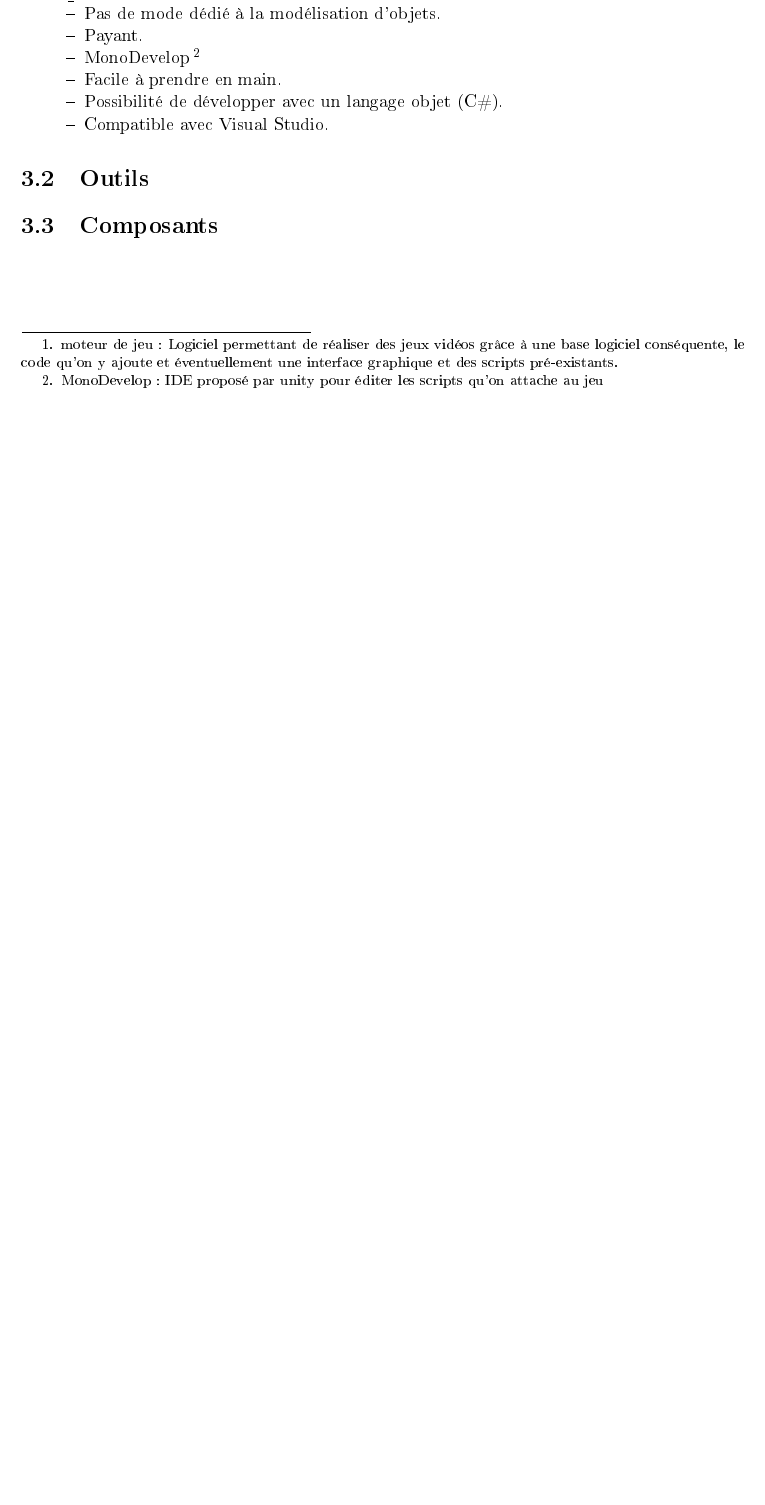
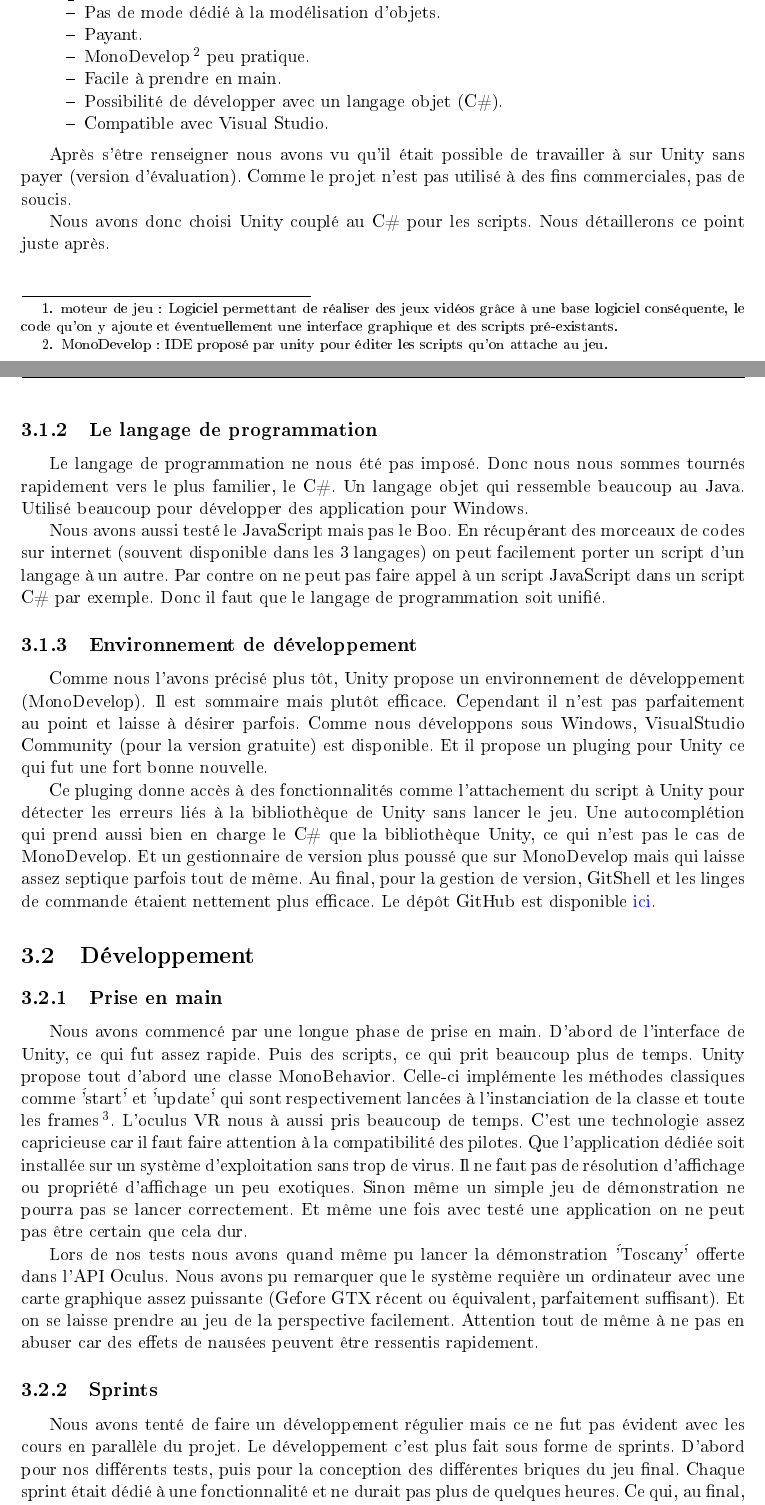
Before and after one commit to manumanmax/SeriousVR, a LaTeX document (rapport/2A_Info_Rapport.tex): part of page 6 of 10 before the commit and two parts of pages 6 and 7 of 13 after it, the two joined at a grey line, cut so that both start at the same text, the shorter picture padded with empty space. The pictures show the PDF file rapport/2A_Info_Rapport.pdf that the author committed with the source.

Commit message:
add devlopement environement and developement

```diff
--- a/rapport/2A_Info_Rapport.tex
+++ b/rapport/2A_Info_Rapport.tex
@@ -162,5 +170,30 @@ Pour nous avoir prêter l'oculuse VR pendant plusieurs semaines pour faire des t
   		\end{itemize}
   \end{description}
 
-\section{Outils}
-\section{Composants}
+  \par Après s'être renseigner nous avons vu qu'il était possible de travailler à sur Unity sans payer (version d'évaluation). Comme le projet n'est pas utilisé à des fins commerciales, pas de soucis.
+  \par Nous avons donc choisi Unity couplé au C\# pour les scripts. Nous détaillerons ce point juste après.
+
+  \subsection{Le langage de programmation}
+  \par Le langage de programmation ne nous été pas imposé. Donc nous nous sommes tournés rapidement vers le plus familier, le C\#. Un langage objet qui ressemble beaucoup au Java. Utilisé beaucoup pour développer des application pour Windows.
+  \par Nous avons aussi testé le JavaScript mais pas le Boo. En récupérant des morceaux de codes sur internet (souvent disponible dans les 3 langages) on peut facilement porter un script d'un langage à un autre.
+  Par contre on ne peut pas faire appel à un script JavaScript dans un script C\# par exemple. Donc il faut que le langage de programmation soit unifié.
+
+
+\subsection{Environnement de développement}
+\par Comme nous l'avons précisé plus tôt, Unity propose un environnement de développement (MonoDevelop). Il est sommaire mais plutôt efficace. Cependant il n'est pas parfaitement au point et laisse à désirer parfois.
+Comme nous développons sous Windows, VisualStudio Community (pour la version gratuite) est disponible. Et il propose un pluging pour Unity ce qui fut une fort bonne nouvelle.
+\par Ce pluging donne accès à des fonctionnalités comme l'attachement du script à Unity pour détecter les erreurs liés à la bibliothèque de Unity sans lancer le jeu. Une autocomplétion qui prend aussi bien en charge le C\# que la bibliothèque Unity, ce qui n'est pas le cas de MonoDevelop. Et un gestionnaire de version plus poussé que sur MonoDevelop mais qui laisse assez septique parfois tout de même.
+Au final, pour la gestion de version, GitShell et les linges de commande étaient nettement plus efficace. Le dépôt GitHub est disponible \href{https://github.com/manumanmax/SeriousVR.git}{ici}.
+
+\section{Développement}
+\subsection{Prise en main}
+
+\par Nous avons commencé par une longue phase de prise en main. D'abord de l'interface de Unity, ce qui fut assez rapide. Puis des scripts, ce qui prit beaucoup plus de temps.
+Unity propose tout d'abord une classe MonoBehavior. Celle-ci implémente les méthodes classiques comme \''start\'' et \''update\'' qui sont respectivement lancées à l'instanciation de la classe et toute les frames\footnote{Frame: Anglissisme qui désigne une image générée par le jeu. Qui s'affiche entre 30 et 60 fois par seconde généralement.}.
+L'oculus VR nous a aussi pris beaucoup de temps. C'est une technologie assez capricieuse car il faut faire attention à la compatibilité des pilotes. Que l'application dédiée soit installée sur un système d'exploitation sans trop de virus. Il ne faut pas de résolution d'affichage ou propriété d'affichage un peu exotiques. Sinon même un simple jeu de démonstration ne pourra pas se lancer correctement.
+Et même une fois avec testé une application on ne peut pas être certain que cela dur.
+\par Lors de nos tests nous avons quand même pu lancer la démonstration \''Toscany\'' offerte dans l'API Oculus. Nous avons pu remarquer que le système requière un ordinateur avec une carte graphique assez puissante (Gefore GTX récent ou équivalent, parfaitement suffisant). Et on se laisse prendre au jeu de la perspective facilement. Attention tout de même à ne pas en abuser car des effets de nausées peuvent être ressentis rapidement.
+Quand bien même, une fois la caméra intégrée à une scène Unity et l'exportation faite. Nous avons pu voir qu'il était simple d'utiliser l'Oculus avec Unity 3D.
+\subsection{Sprints}
+\par Nous avons tenté de faire un développement régulier mais ce ne fut pas évident avec les cours en parallèle du projet. Le développement c'est plus fait sous forme de sprints.
+D'abord pour nos différents tests, puis pour la conception des différentes briques du jeu final.
@@ -166,0 +207 @@ Pour nous avoir prêter l'oculuse VR pendant plusieurs semaines pour faire des t
+\newpage
```
Also changed, not shown: rapport/2A_Info_Rapport.pdf, rapport/2A_Info_Rapport.tex (49 more changed lines), 8 other files.
